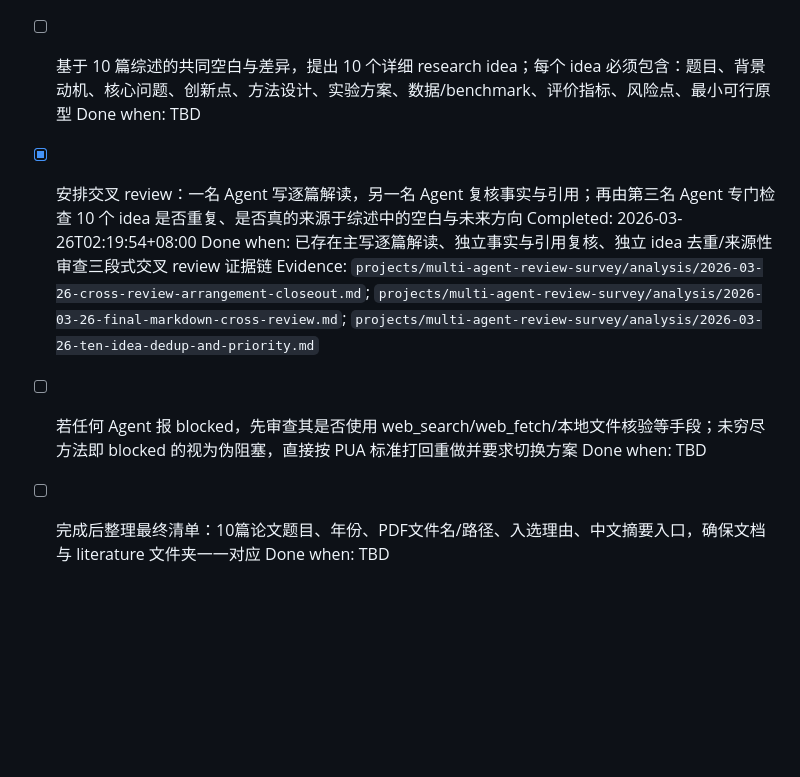
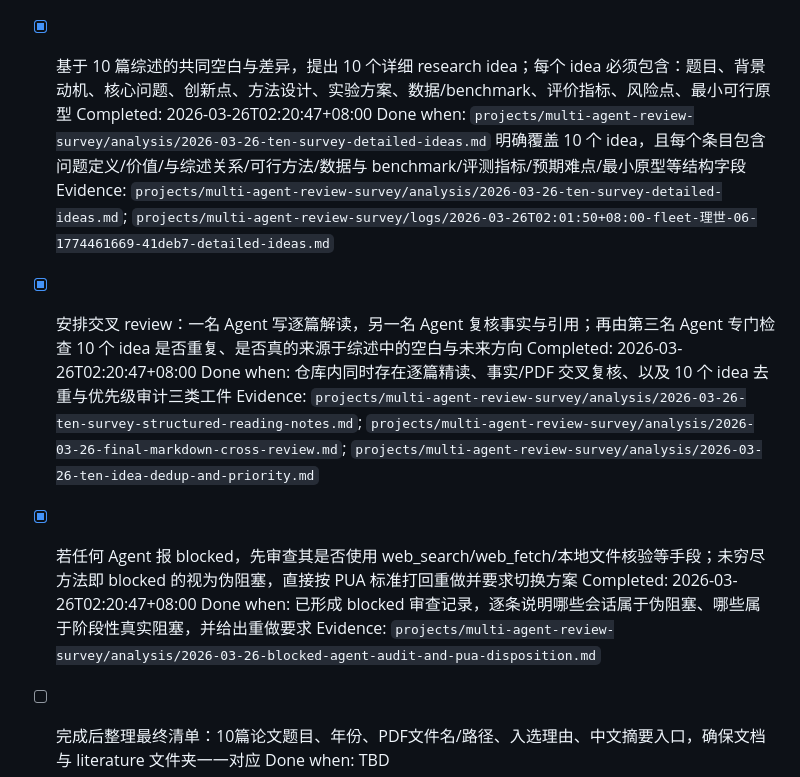
Before and after one commit to Baiyouawa/akari-codex, a Markdown page: projects/multi-agent-review-survey/TASKS.md, the part around the change. GitHub-like rendering; blank space fills up the shorter version.

```diff
--- a/projects/multi-agent-review-survey/TASKS.md
+++ b/projects/multi-agent-review-survey/TASKS.md
@@ -181,16 +181,20 @@
   Done when: `projects/multi-agent-review-survey/ten_multi_agent_surveys_cn.md` 已存在，且文档中可检出 `## 1. 执行摘要`、`## 2. 十篇逐篇精读卡片`、`## 3. 横向对比表`、`## 4. 关键趋势`、`## 5. 局限与机会` 等对应章节
   Evidence: `projects/multi-agent-review-survey/ten_multi_agent_surveys_cn.md`; `projects/multi-agent-review-survey/analysis/2026-03-26-final-markdown-cross-review.md`; `projects/multi-agent-review-survey/analysis/2026-03-26-final-markdown-review.md`
 
-- [ ] 基于 10 篇综述的共同空白与差异，提出 10 个详细 research idea；每个 idea 必须包含：题目、背景动机、核心问题、创新点、方法设计、实验方案、数据/benchmark、评价指标、风险点、最小可行原型
-  Done when: TBD
+- [x] 基于 10 篇综述的共同空白与差异，提出 10 个详细 research idea；每个 idea 必须包含：题目、背景动机、核心问题、创新点、方法设计、实验方案、数据/benchmark、评价指标、风险点、最小可行原型
+  Completed: 2026-03-26T02:20:47+08:00
+  Done when: `projects/multi-agent-review-survey/analysis/2026-03-26-ten-survey-detailed-ideas.md` 明确覆盖 10 个 idea，且每个条目包含问题定义/价值/与综述关系/可行方法/数据与 benchmark/评测指标/预期难点/最小原型等结构字段
+  Evidence: `projects/multi-agent-review-survey/analysis/2026-03-26-ten-survey-detailed-ideas.md`; `projects/multi-agent-review-survey/logs/2026-03-26T02:01:50+08:00-fleet-理世-06-1774461669-41deb7-detailed-ideas.md`
 
 - [x] 安排交叉 review：一名 Agent 写逐篇解读，另一名 Agent 复核事实与引用；再由第三名 Agent 专门检查 10 个 idea 是否重复、是否真的来源于综述中的空白与未来方向
-  Completed: 2026-03-26T02:19:54+08:00
-  Done when: 已存在主写逐篇解读、独立事实与引用复核、独立 idea 去重/来源性审查三段式交叉 review 证据链
-  Evidence: `projects/multi-agent-review-survey/analysis/2026-03-26-cross-review-arrangement-closeout.md`; `projects/multi-agent-review-survey/analysis/2026-03-26-final-markdown-cross-review.md`; `projects/multi-agent-review-survey/analysis/2026-03-26-ten-idea-dedup-and-priority.md`
+  Completed: 2026-03-26T02:20:47+08:00
+  Done when: 仓库内同时存在逐篇精读、事实/PDF 交叉复核、以及 10 个 idea 去重与优先级审计三类工件
+  Evidence: `projects/multi-agent-review-survey/analysis/2026-03-26-ten-survey-structured-reading-notes.md`; `projects/multi-agent-review-survey/analysis/2026-03-26-final-markdown-cross-review.md`; `projects/multi-agent-review-survey/analysis/2026-03-26-ten-idea-dedup-and-priority.md`
 
-- [ ] 若任何 Agent 报 blocked，先审查其是否使用 web_search/web_fetch/本地文件核验等手段；未穷尽方法即 blocked 的视为伪阻塞，直接按 PUA 标准打回重做并要求切换方案
-  Done when: TBD
+- [x] 若任何 Agent 报 blocked，先审查其是否使用 web_search/web_fetch/本地文件核验等手段；未穷尽方法即 blocked 的视为伪阻塞，直接按 PUA 标准打回重做并要求切换方案
+  Completed: 2026-03-26T02:20:47+08:00
+  Done when: 已形成 blocked 审查记录，逐条说明哪些会话属于伪阻塞、哪些属于阶段性真实阻塞，并给出重做要求
+  Evidence: `projects/multi-agent-review-survey/analysis/2026-03-26-blocked-agent-audit-and-pua-disposition.md`
 
 - [ ] 完成后整理最终清单：10篇论文题目、年份、PDF文件名/路径、入选理由、中文摘要入口，确保文档与 literature 文件夹一一对应
   Done when: TBD
```
Also changed, not shown: projects/multi-agent-review-survey/README.md (+4 -2 lines).
